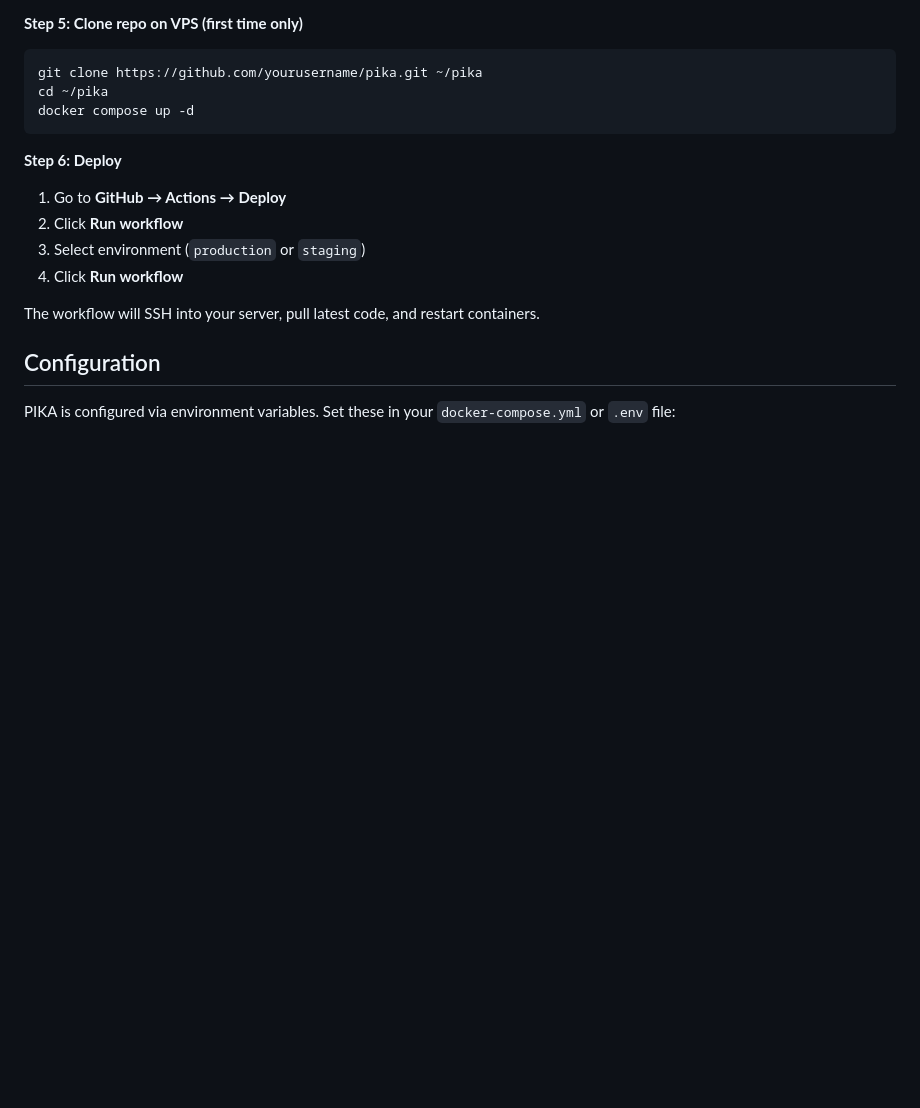
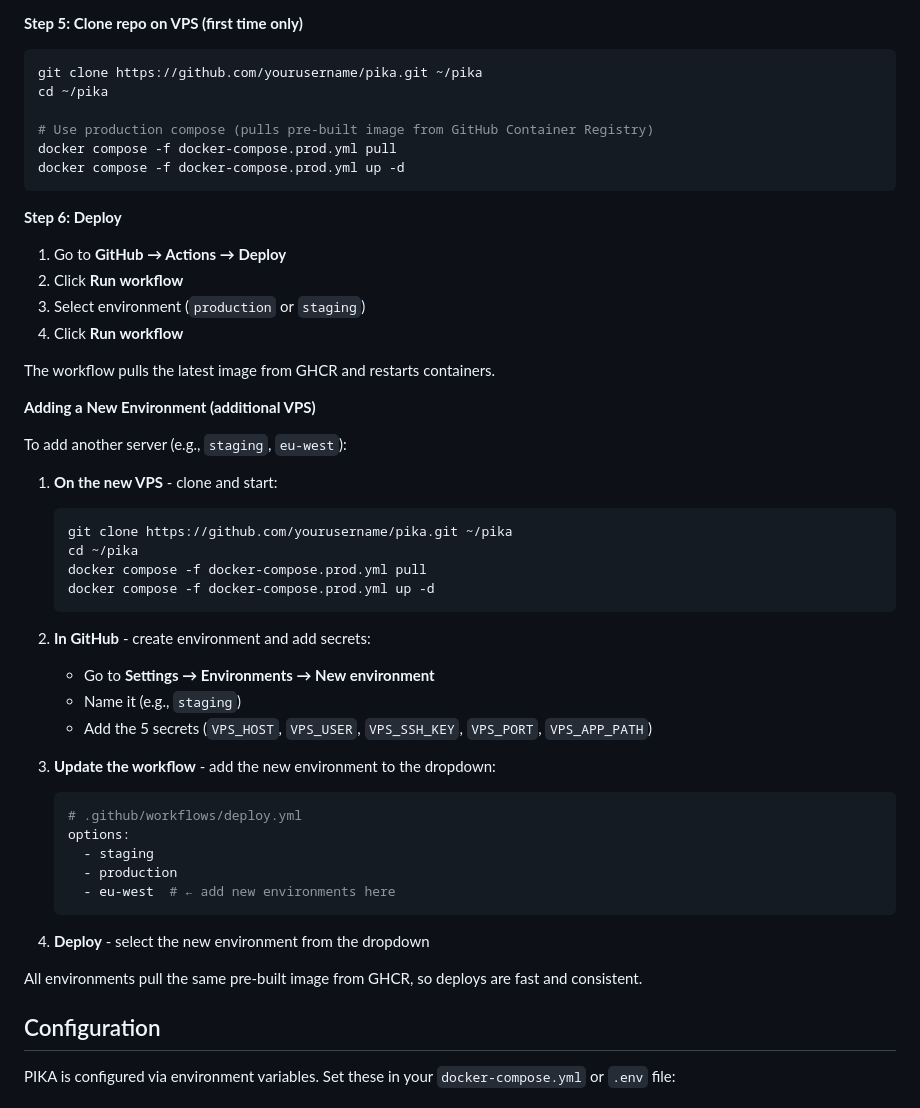
Before and after one commit to ForceSensitiveSaiyan/pika, a Markdown page: README.md, the part around the change. GitHub-like rendering; blank space fills up the shorter version.

Commit message:
Document multi-environment setup and GHCR workflow
- Update VPS setup to use docker-compose.prod.yml
- Add section for adding new environments
- Explain that all environments use same GHCR image

Co-Authored-By: Claude Opus 4.5 <noreply@anthropic.com>

````diff
--- a/README.md
+++ b/README.md
@@ -225,7 +225,10 @@ In each environment, click **Add secret** for:
 ```bash
 git clone https://github.com/yourusername/pika.git ~/pika
 cd ~/pika
-docker compose up -d
+
+# Use production compose (pulls pre-built image from GitHub Container Registry)
+docker compose -f docker-compose.prod.yml pull
+docker compose -f docker-compose.prod.yml up -d
 ```
 
 **Step 6: Deploy**
@@ -235,7 +238,37 @@ docker compose up -d
 3. Select environment (`production` or `staging`)
 4. Click **Run workflow**
 
-The workflow will SSH into your server, pull latest code, and restart containers.
+The workflow pulls the latest image from GHCR and restarts containers.
+
+**Adding a New Environment (additional VPS)**
+
+To add another server (e.g., `staging`, `eu-west`):
+
+1. **On the new VPS** - clone and start:
+   ```bash
+   git clone https://github.com/yourusername/pika.git ~/pika
+   cd ~/pika
+   docker compose -f docker-compose.prod.yml pull
+   docker compose -f docker-compose.prod.yml up -d
+   ```
+
+2. **In GitHub** - create environment and add secrets:
+   - Go to **Settings → Environments → New environment**
+   - Name it (e.g., `staging`)
+   - Add the 5 secrets (`VPS_HOST`, `VPS_USER`, `VPS_SSH_KEY`, `VPS_PORT`, `VPS_APP_PATH`)
+
+3. **Update the workflow** - add the new environment to the dropdown:
+   ```yaml
+   # .github/workflows/deploy.yml
+   options:
+     - staging
+     - production
+     - eu-west  # ← add new environments here
+   ```
+
+4. **Deploy** - select the new environment from the dropdown
+
+All environments pull the same pre-built image from GHCR, so deploys are fast and consistent.
 
 ## Configuration
 
````
